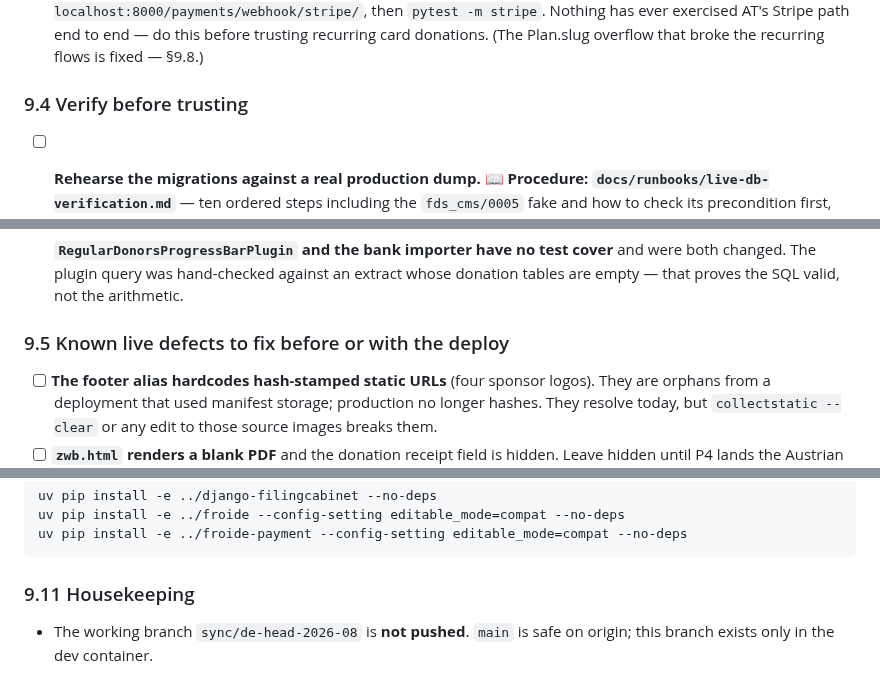
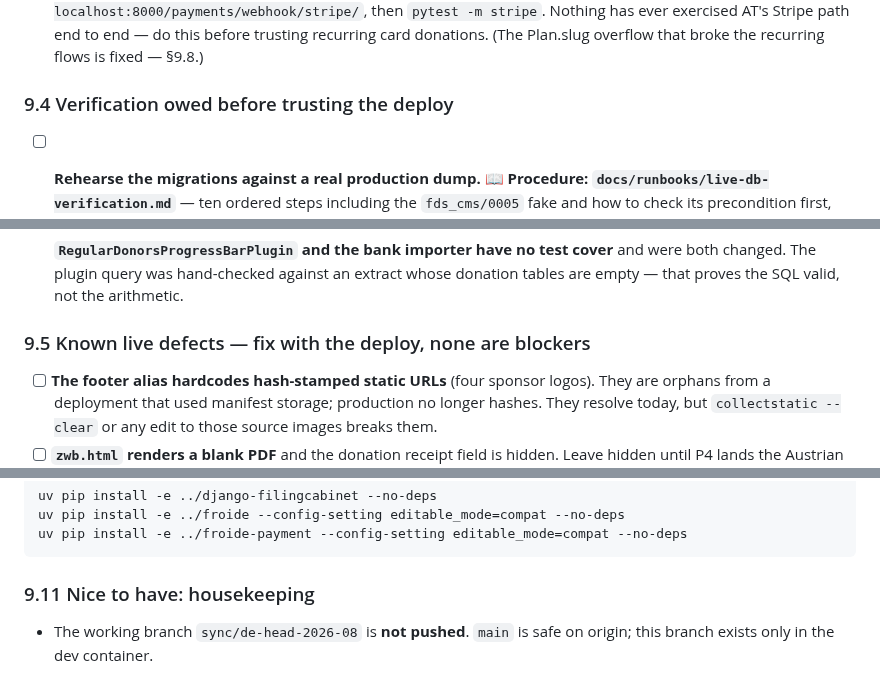
Before and after one commit to fin/fragdenstaat_at, a Markdown page: MERGE_PLAN.md, 3 parts joined by grey strips. GitHub-like rendering.

````diff
--- a/MERGE_PLAN.md
+++ b/MERGE_PLAN.md
@@ -1066,7 +1121,7 @@ Once it does, four things must change together — the last is easy to miss:
   do this before trusting recurring card donations.
   (The Plan.slug overflow that broke the recurring flows is fixed — §9.8.)
 
-### 9.4 Verify before trusting
+### 9.4 Verification owed before trusting the deploy
 
 - [ ] **Rehearse the migrations against a real production dump.**
   📖 **Procedure: `docs/runbooks/live-db-verification.md`** — ten ordered steps
@@ -1091,7 +1146,7 @@ Once it does, four things must change together — the last is easy to miss:
   were both changed. The plugin query was hand-checked against an extract whose
   donation tables are empty — that proves the SQL valid, not the arithmetic.
 
-### 9.5 Known live defects to fix before or with the deploy
+### 9.5 Known live defects — fix with the deploy, none are blockers
 
 - [ ] **The footer alias hardcodes hash-stamped static URLs** (four sponsor logos).
   They are orphans from a deployment that used manifest storage; production no
@@ -1272,7 +1332,7 @@ uv pip install -e ../froide --config-setting editable_mode=compat --no-deps
 uv pip install -e ../froide-payment --config-setting editable_mode=compat --no-deps
 ```
 
-### 9.11 Housekeeping
+### 9.11 Nice to have: housekeeping
 
 - The working branch `sync/de-head-2026-08` is **not pushed**. `main` is safe on
   origin; this branch exists only in the dev container.
````
Also changed, not shown: other parts of MERGE_PLAN.md (+71 -11 lines).
